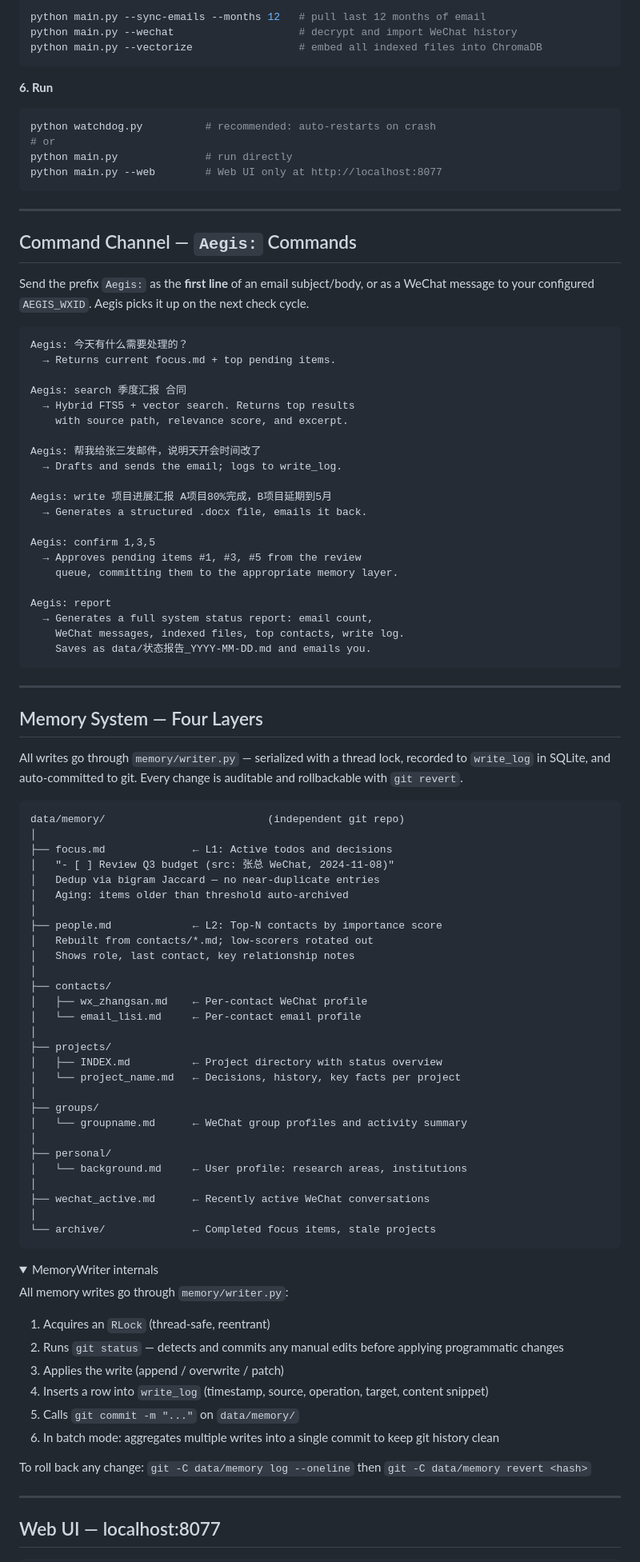
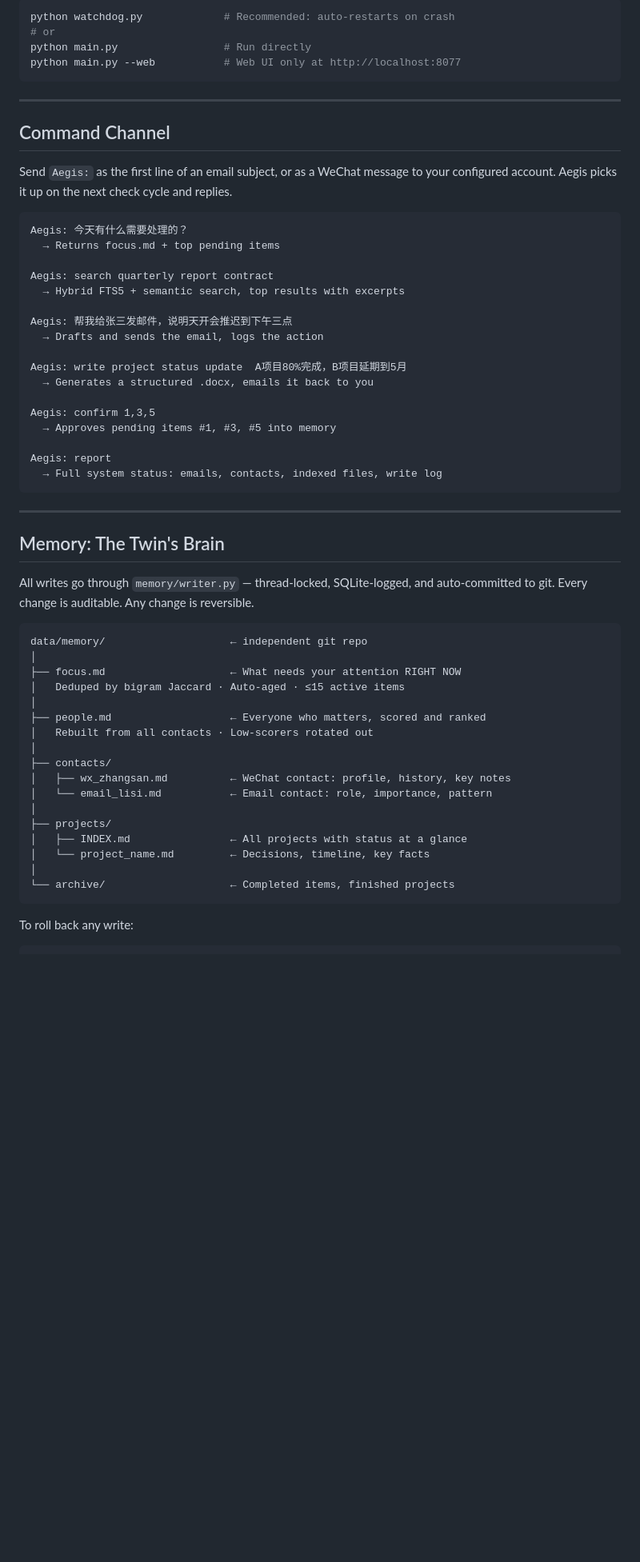
Before and after one commit to ZhixiangWang-CN/aegis, a Markdown page: README.md, the part around one of its changes. Shown at 80% size. Drawn GitHub-style; folded sections open; blank space fills up the shorter version.

Commit message:
Reframe as personal digital twin; add bilingual README
Co-Authored-By: Claude Sonnet 4.6 <noreply@anthropic.com>

````diff
--- a/README.md
+++ b/README.md
@@ -157,102 +139,61 @@ python main.py --init
 ```bash
-python main.py --sync-emails --months 12   # pull last 12 months of email
-python main.py --wechat                    # decrypt and import WeChat history
-python main.py --vectorize                 # embed all indexed files into ChromaDB
-```
-
-**6. Run**
-```bash
-python watchdog.py          # recommended: auto-restarts on crash
+python watchdog.py             # Recommended: auto-restarts on crash
 # or
-python main.py              # run directly
-python main.py --web        # Web UI only at http://localhost:8077
+python main.py                 # Run directly
+python main.py --web           # Web UI only at http://localhost:8077
 ```
 
 ---
 
-## Command Channel — `Aegis:` Commands
+## Command Channel
 
-Send the prefix `Aegis:` as the **first line** of an email subject/body, or as a WeChat message to your configured `AEGIS_WXID`. Aegis picks it up on the next check cycle.
+Send `Aegis:` as the first line of an email subject, or as a WeChat message to your configured account. Aegis picks it up on the next check cycle and replies.
 
 ```
 Aegis: 今天有什么需要处理的？
-  → Returns current focus.md + top pending items.
+  → Returns focus.md + top pending items
 
-Aegis: search 季度汇报 合同
-  → Hybrid FTS5 + vector search. Returns top results
-    with source path, relevance score, and excerpt.
+Aegis: search quarterly report contract
+  → Hybrid FTS5 + semantic search, top results with excerpts
 
-Aegis: 帮我给张三发邮件，说明天开会时间改了
-  → Drafts and sends the email; logs to write_log.
+Aegis: 帮我给张三发邮件，说明天开会推迟到下午三点
+  → Drafts and sends the email, logs the action
 
-Aegis: write 项目进展汇报 A项目80%完成，B项目延期到5月
-  → Generates a structured .docx file, emails it back.
+Aegis: write project status update  A项目80%完成，B项目延期到5月
+  → Generates a structured .docx, emails it back to you
 
 Aegis: confirm 1,3,5
-  → Approves pending items #1, #3, #5 from the review
-    queue, committing them to the appropriate memory layer.
+  → Approves pending items #1, #3, #5 into memory
 
 Aegis: report
-  → Generates a full system status report: email count,
-    WeChat messages, indexed files, top contacts, write log.
-    Saves as data/状态报告_YYYY-MM-DD.md and emails you.
+  → Full system status: emails, contacts, indexed files, write log
 ```
 
 ---
 
-## Memory System — Four Layers
+## Memory: The Twin's Brain
 
-All writes go through `memory/writer.py` — serialized with a thread lock, recorded to `write_log` in SQLite, and auto-committed to git. Every change is auditable and rollbackable with `git revert`.
+All writes go through `memory/writer.py` — thread-locked, SQLite-logged, and auto-committed to git. Every change is auditable. Any change is reversible.
 
 ```
-data/memory/                          (independent git repo)
+data/memory/                    ← independent git repo
 │
-├── focus.md              ← L1: Active todos and decisions
-│   "- [ ] Review Q3 budget (src: 张总 WeChat, 2024-11-08)"
-│   Dedup via bigram Jaccard — no near-duplicate entries
-│   Aging: items older than threshold auto-archived
+├── focus.md                    ← What needs your attention RIGHT NOW
+│   Deduped by bigram Jaccard · Auto-aged · ≤15 active items
 │
-├── people.md             ← L2: Top-N contacts by importance score
-│   Rebuilt from contacts/*.md; low-scorers rotated out
-│   Shows role, last contact, key relationship notes
+├── people.md                   ← Everyone who matters, scored and ranked
+│   Rebuilt from all contacts · Low-scorers rotated out
 │
 ├── contacts/
-│   ├── wx_zhangsan.md    ← Per-contact WeChat profile
-│   └── email_lisi.md     ← Per-contact email profile
+│   ├── wx_zhangsan.md          ← WeChat contact: profile, history, key notes
+│   └── email_lisi.md           ← Email contact: role, importance, pattern
 │
 ├── projects/
-│   ├── INDEX.md          ← Project directory with status overview
-│   └── project_name.md   ← Decisions, history, key facts per project
+│   ├── INDEX.md                ← All projects with status at a glance
+│   └── project_name.md         ← Decisions, timeline, key facts
 │
-├── groups/
-│   └── groupname.md      ← WeChat group profiles and activity summary
-│
-├── personal/
-│   └── background.md     ← User profile: research areas, institutions
-│
-├── wechat_active.md      ← Recently active WeChat conversations
-│
-└── archive/              ← Completed focus items, stale projects
+└── archive/                    ← Completed items, finished projects
 ```
 
-<details>
-<summary>MemoryWriter internals</summary>
-
-All memory writes go through `memory/writer.py`:
-
-1. Acquires an `RLock` (thread-safe, reentrant)
-2. Runs `git status` — detects and commits any manual edits before applying programmatic changes
-3. Applies the write (append / overwrite / patch)
-4. Inserts a row into `write_log` (timestamp, source, operation, target, content snippet)
-5. Calls `git commit -m "..."` on `data/memory/`
-6. In batch mode: aggregates multiple writes into a single commit to keep git history clean
-
-To roll back any change: `git -C data/memory log --oneline` then `git -C data/memory revert <hash>`
-
-</details>
-
----
-
-## Web UI — localhost:8077
-
+To roll back any write:
 ```bash
````
Also changed, not shown: other parts of README.md (+137 -164 lines), README_CN.md (added, +286 -0 lines).
